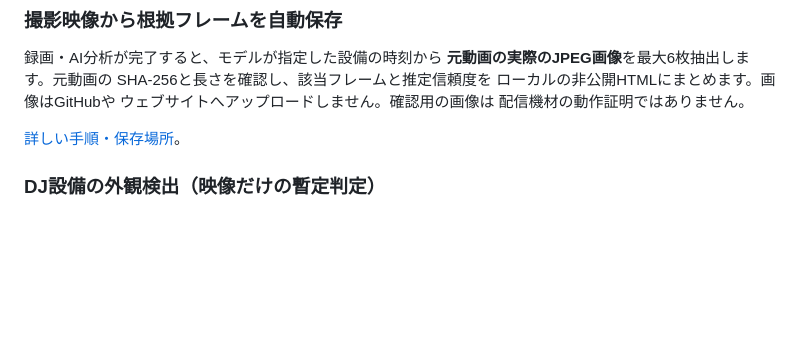
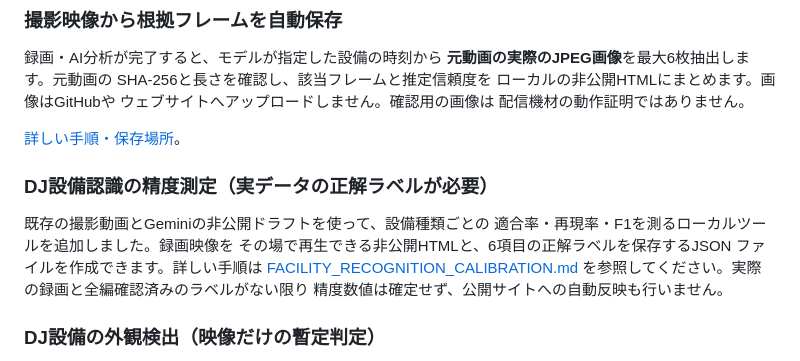
Before and after one commit to showchoo/vrc-club-charts, a Markdown page: docs/ONE_WORLD_INSPECTION.md, the part around the change. Rendered like a GitHub page; blank space fills up the shorter version.

Commit message:
docs: link local full-video precision and recall workflow

```diff
--- a/docs/ONE_WORLD_INSPECTION.md
+++ b/docs/ONE_WORLD_INSPECTION.md
@@ -97,6 +97,16 @@ SHA-256と長さを確認し、該当フレームと推定信頼度を
 配信機材の動作証明ではありません。
 
 [詳しい手順・保存場所](PRIVATE_FACILITY_KEYFRAMES.md)。
+
+### DJ設備認識の精度測定（実データの正解ラベルが必要）
+
+既存の撮影動画とGeminiの非公開ドラフトを使って、設備種類ごとの
+適合率・再現率・F1を測るローカルツールを追加しました。録画映像を
+その場で再生できる非公開HTMLと、6項目の正解ラベルを保存するJSON
+ファイルを作成できます。詳しい手順は
+[FACILITY_RECOGNITION_CALIBRATION.md](FACILITY_RECOGNITION_CALIBRATION.md)
+を参照してください。実際の録画と全編確認済みのラベルがない限り
+精度数値は確定せず、公開サイトへの自動反映も行いません。
 
 ### DJ設備の外観検出（映像だけの暫定判定）
 
```
